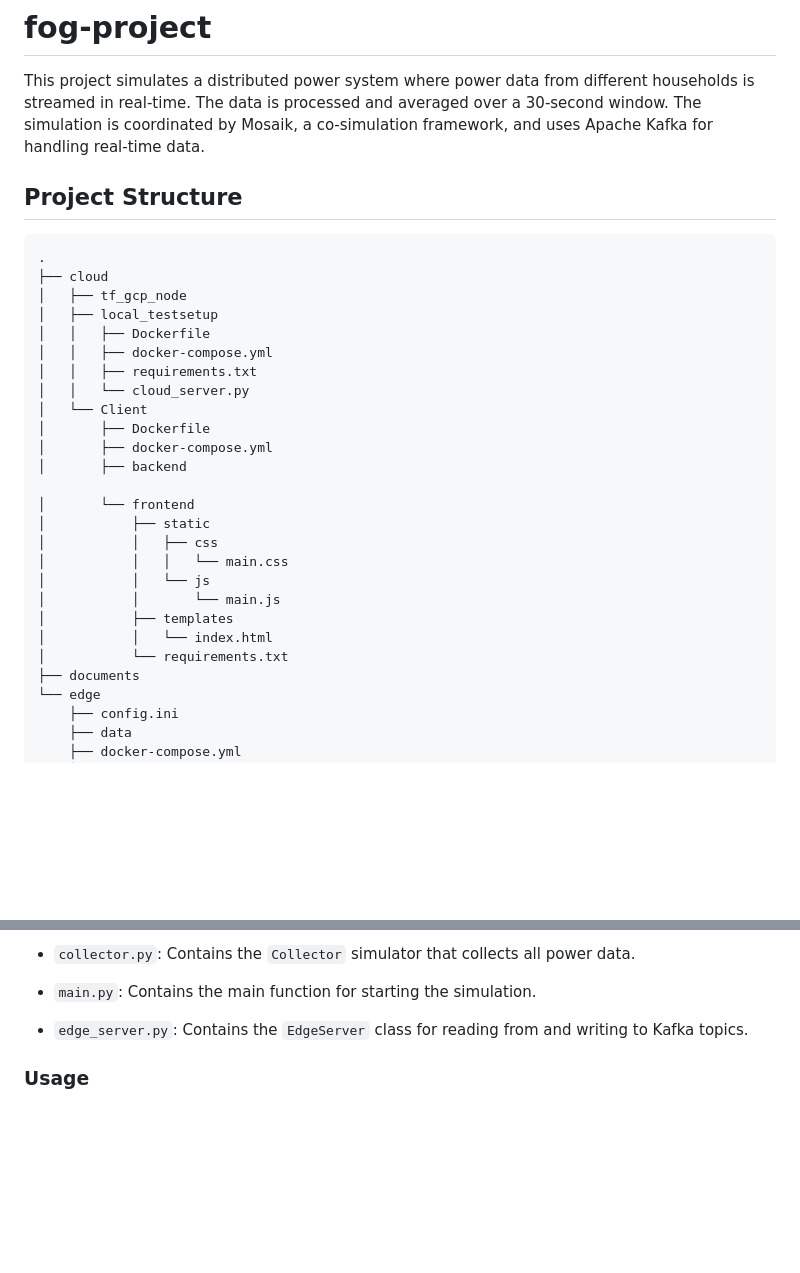
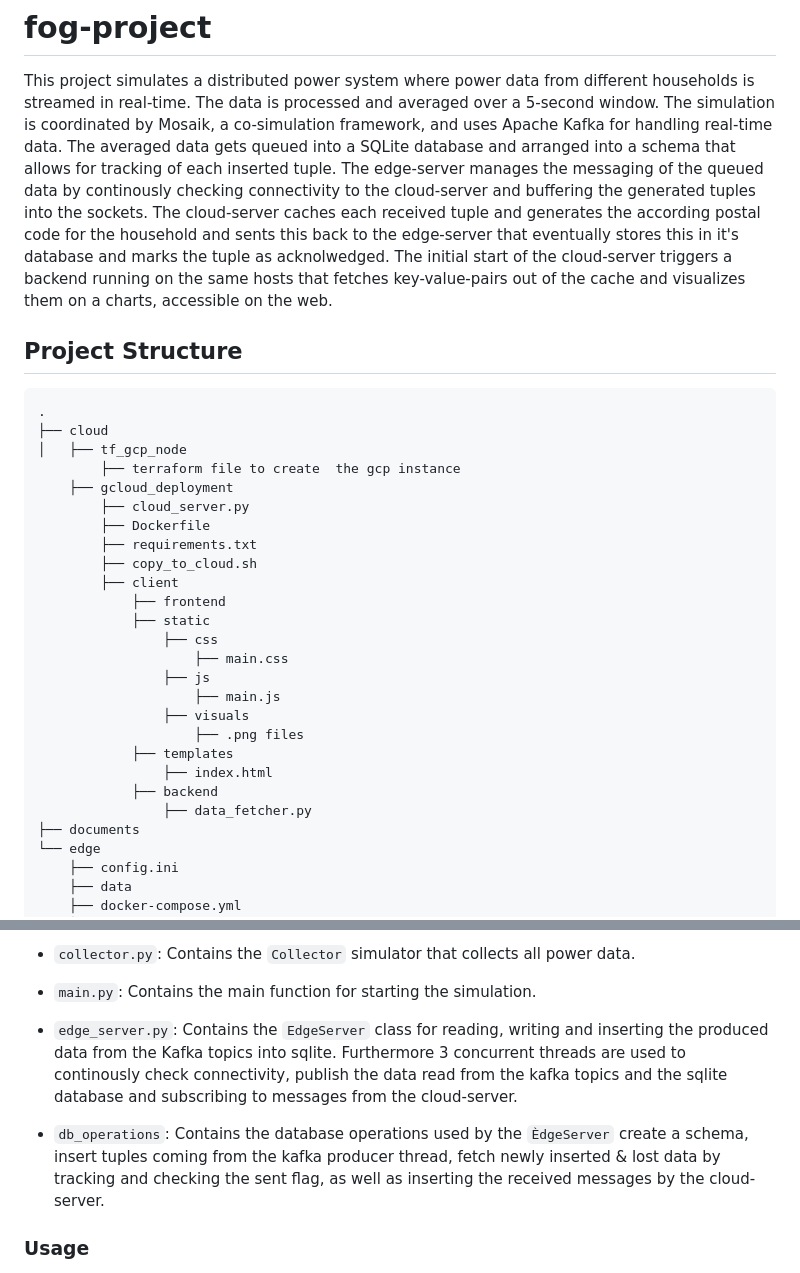
Before and after one commit to marvin-steinke/fog-project, a Markdown page: documentation/README.md, 2 parts joined by grey strips. Rendered like a GitHub page; blank space fills up the shorter version.

Commit message:
Updated README, schema wip

```diff
--- a/documentation/README.md
+++ b/documentation/README.md
@@ -2,8 +2,18 @@
 
 This project simulates a distributed power system where power data from
 different households is streamed in real-time. The data is processed and
-averaged over a 30-second window. The simulation is coordinated by Mosaik, a
+averaged over a 5-second window. The simulation is coordinated by Mosaik, a
 co-simulation framework, and uses Apache Kafka for handling real-time data.
+The averaged data gets queued into a SQLite database and arranged into a schema
+that allows for tracking of each inserted tuple. The edge-server manages the
+messaging of the queued data by continously checking connectivity to the
+cloud-server and buffering the generated tuples into the sockets.
+The cloud-server caches each received tuple and generates the according
+postal code for the household and sents this back to the edge-server that
+eventually stores this in it's database and marks the tuple as acknolwedged.
+The initial start of the cloud-server triggers a backend running on the same
+hosts that fetches key-value-pairs out of the cache and visualizes them on a
+charts, accessible on the web.
 
 ## Project Structure
 
@@ -11,25 +21,25 @@ co-simulation framework, and uses Apache Kafka for handling real-time data.
 .
 ├── cloud
 │   ├── tf_gcp_node
-│   ├── local_testsetup
-│   │   ├── Dockerfile
-│   │   ├── docker-compose.yml
-│   │   ├── requirements.txt
-│   │   └── cloud_server.py
-│   └── Client
-│       ├── Dockerfile
-│       ├── docker-compose.yml
-│       ├── backend
-
-│       └── frontend
-│           ├── static
-│           │   ├── css
-│           │   │   └── main.css
-│           │   └── js
-│           │       └── main.js
-│           ├── templates
-│           │   └── index.html
-│           └── requirements.txt
+        ├── terraform file to create  the gcp instance
+    ├── gcloud_deployment
+        ├── cloud_server.py
+        ├── Dockerfile
+        ├── requirements.txt
+        ├── copy_to_cloud.sh
+        ├── client
+            ├── frontend
+            ├── static
+                ├── css
+                    ├── main.css
+                ├── js
+                    ├── main.js
+                ├── visuals
+                    ├── .png files
+            ├── templates
+                ├── index.html
+            ├── backend
+                ├── data_fetcher.py
 ├── documents
 └── edge
     ├── config.ini
@@ -56,7 +66,8 @@ Edge Component:
 - `kafka_adapter.py`: Contains the `KafkaAdapter` and `KafkaAdapterModel` classes, responsible for connecting the Mosaik simulation with the Kafka data stream.
 - `collector.py`: Contains the `Collector` simulator that collects all power data.
 - `main.py`: Contains the main function for starting the simulation.
-- `edge_server.py`: Contains the `EdgeServer` class for reading from and writing to Kafka topics.
+- `edge_server.py`: Contains the `EdgeServer` class for reading, writing and inserting the produced data from the Kafka topics into sqlite. Furthermore 3 concurrent threads are used to continously check connectivity, publish the data read from the kafka topics and the sqlite database and subscribing to messages from the cloud-server.
+- `db_operations`: Contains the database operations used by the `ÈdgeServer` create a schema, insert tuples coming from the kafka producer thread, fetch newly inserted & lost data by tracking and checking the sent flag, as well as inserting the received messages by the cloud-server.
 
 ### Usage
 
```
Also changed, not shown: other parts of documentation/README.md (+39 -5 lines).
